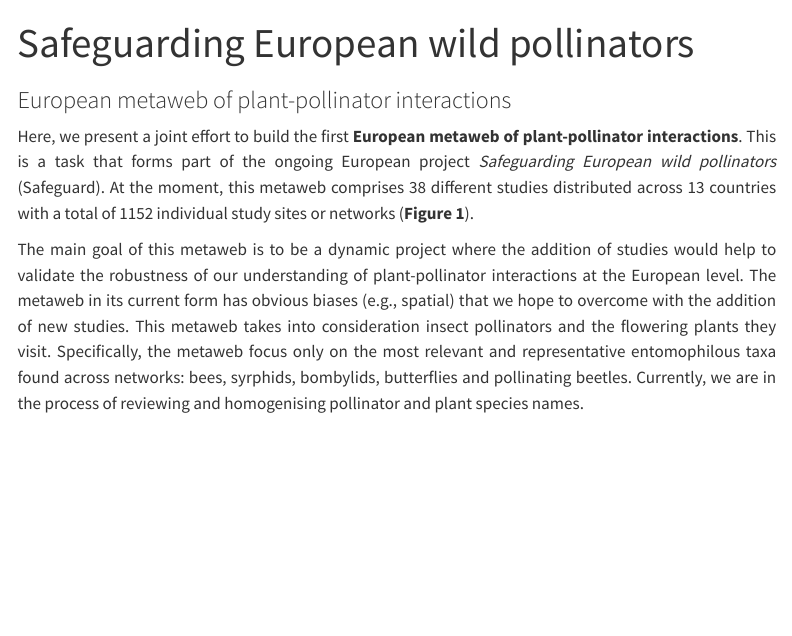
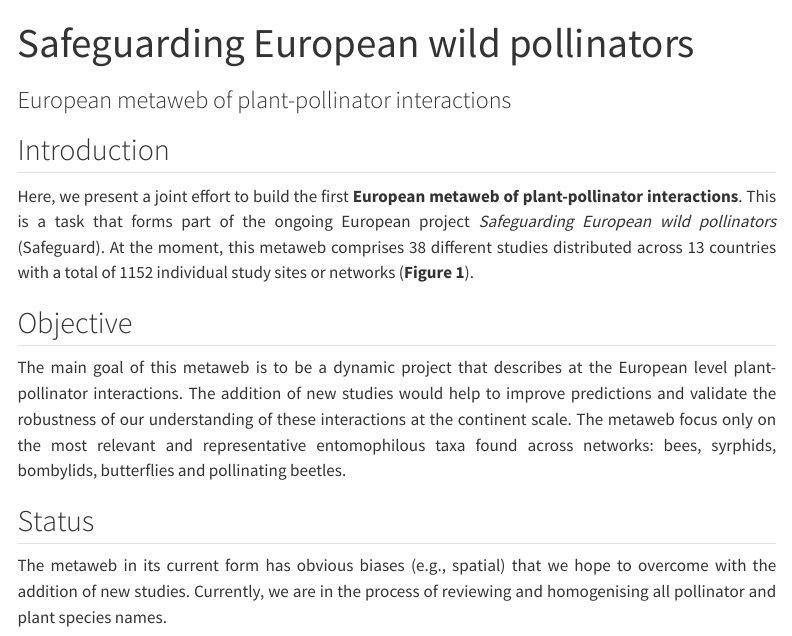
Before and after one commit to JoseBSL/SafeNetWeb, a Quarto document (index.qmd): the page in a window 1100 px wide, from its top. Rendered offline with R 4.5, knitr and Pandoc in place of Quarto, with nearby package versions; some code elsewhere in the file could not run offline; menus at the side of the page are left out.

Commit message:
text update

````diff
--- a/index.qmd
+++ b/index.qmd
@@ -32,12 +32,23 @@
 
 ```
 
+## Introduction
+
 ::: justify
 Here, we present a joint effort to build the first **European metaweb of plant-pollinator interactions**. This is a task that forms part of the ongoing European project *Safeguarding European wild pollinators* (Safeguard). At the moment, this metaweb comprises `r study_number` different studies distributed across `r country_number` countries with a total of `r network_number` individual study sites or networks (**Figure 1**).
 
-The main goal of this metaweb is to be a dynamic project where the addition of studies would help to validate the robustness of our understanding of plant-pollinator interactions at the European level. The metaweb in its current form has obvious biases (e.g., spatial) that we hope to overcome with the addition of new studies. This metaweb takes into consideration insect pollinators and the flowering plants they visit. Specifically, the metaweb focus only on the most relevant and representative entomophilous taxa found across networks: bees, syrphids, bombylids, butterflies and pollinating beetles. Currently, we are in the process of reviewing and homogenising pollinator and plant species names.
+## Objective
+
+The main goal of this metaweb is to be a dynamic project that describes at the European level plant-pollinator interactions. The addition of new studies would help to improve predictions and validate the robustness of our understanding of these interactions at the continent scale. The metaweb focus only on the most relevant and representative entomophilous taxa found across networks: bees, syrphids, bombylids, butterflies and pollinating beetles.
+
+## Status
+
+The metaweb in its current form has obvious biases (e.g., spatial) that we hope to overcome with the addition of new studies. Currently, we are in the process of reviewing and homogenising all pollinator and plant species names.
 
 :::
+
+
+
 
 ```{r metaweb plot, echo = FALSE, message=FALSE, warning=FALSE, fig.cap= caption_1}
 
````
Also changed, not shown: docs/search.json, 2 other files.
